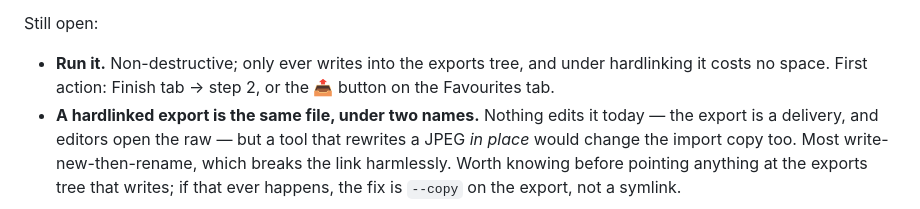
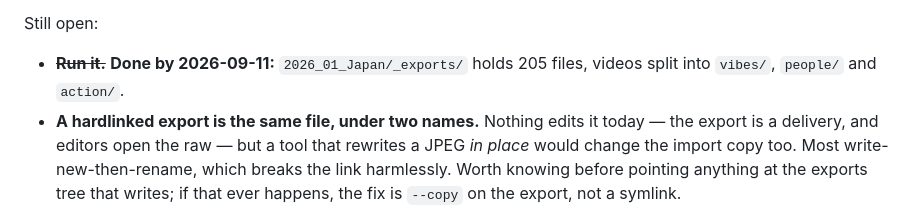
Before and after one commit to JasonTang99/sightread, a Markdown page: plan.md, the part around one of its changes. GitHub-like rendering.

```diff
--- a/plan.md
+++ b/plan.md
@@ -242,9 +244,8 @@ hardlinking the 1.76 GiB is described, not spent.
 
 Still open:
 
-- **Run it.** Non-destructive; only ever writes into the exports tree, and under
-  hardlinking it costs no space. First action: Finish tab → step 2, or the 📤 button on
-  the Favourites tab.
+- ~~**Run it.**~~ **Done by 2026-09-11:** `2026_01_Japan/_exports/` holds 205 files, videos
+  split into `vibes/`, `people/` and `action/`.
 - **A hardlinked export is the same file, under two names.** Nothing edits it today — the
   export is a delivery, and editors open the raw — but a tool that rewrites a JPEG *in
   place* would change the import copy too. Most write-new-then-rename, which breaks the
```
Also changed, not shown: other parts of plan.md (+12 -10 lines).
